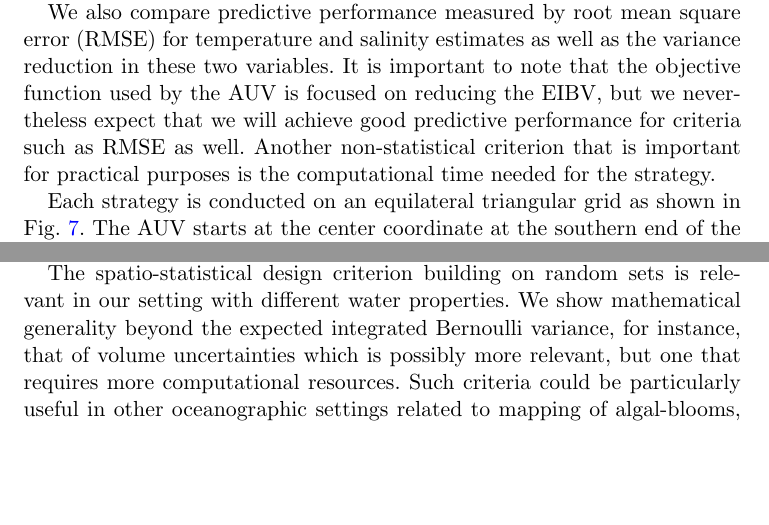
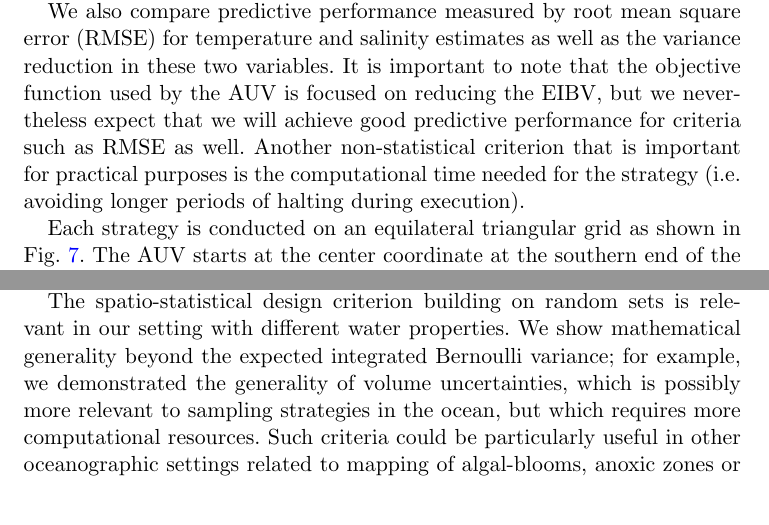
Before and after one commit to trygvefossum/Excursion_Fossum, a LaTeX document (main_web.tex): two parts of pages 18 and 26 of 31, joined at a grey line, cut so that both start at the same text, the shorter picture padded with empty space. Compiled offline with pdfLaTeX.

Commit message:
Updates from Overleaf

```diff
--- a/main_web.tex
+++ b/main_web.tex
@@ -1040,8 +1040,7 @@ two variables. It is important to note that the objective function
 used by the AUV is focused on reducing the
 EIBV, but we nevertheless expect that we will achieve good predictive
 performance for criteria such as RMSE as well. Another non-statistical
-criterion that is important for practical purposes is the computational
-time needed for the strategy.
+criterion that is important for practical purposes is the computational time needed for the strategy (i.e. avoiding longer periods of halting during execution).
 
 
 \begin{figure}[!b]
@@ -1373,10 +1370,7 @@ models or remote sensing data can be used to fit a more complex
 statistical model \citep{davidson19}.
 
 The spatio-statistical design criterion building on random sets is
-relevant in our setting with different water properties.  We show
-mathematical generality beyond the expected integrated Bernoulli
-variance, for instance, that of volume uncertainties which is possibly
-more relevant, but one that requires more computational resources.
+relevant in our setting with different water properties. We show mathematical generality beyond the expected integrated Bernoulli variance; for example, we demonstrated the generality of volume uncertainties, which is possibly more relevant to sampling strategies in the ocean, but which requires more computational resources.
 Such criteria could be particularly useful in other oceanographic
 settings related to mapping of algal-blooms, anoxic zones or open
 water fronts \citep{costa19}.  Other criteria could also be relevant,
```
Also changed, not shown: ref.bib (+6 -0 lines), main_web.tex (10 more changed lines).
